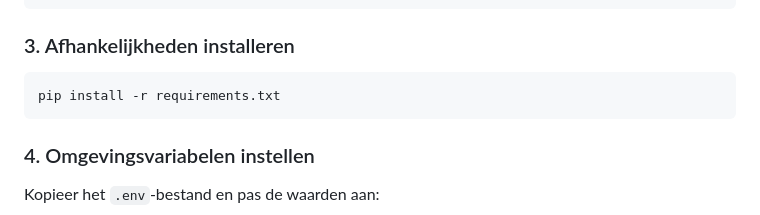
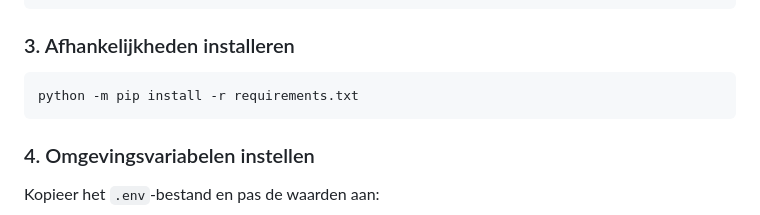
Before and after one commit to AhmadAlhajAsaad/Financile-Tracker, a Markdown page: README.md, the part around the change. Drawn GitHub-style.

Commit message:
fix: update installation command for dependencies in README

````diff
--- a/README.md
+++ b/README.md
@@ -49,7 +49,7 @@ source venv/bin/activate
 ### 3. Afhankelijkheden installeren
 
 ```bash
-pip install -r requirements.txt
+python -m pip install -r requirements.txt
 ```
 
 ### 4. Omgevingsvariabelen instellen
````
